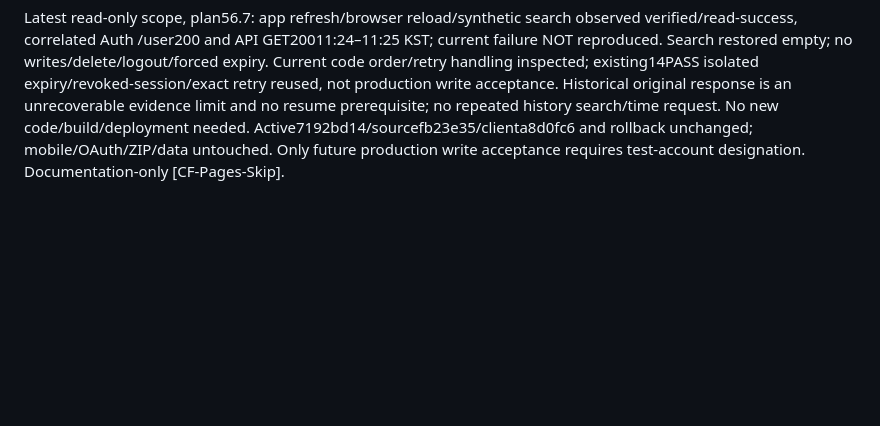
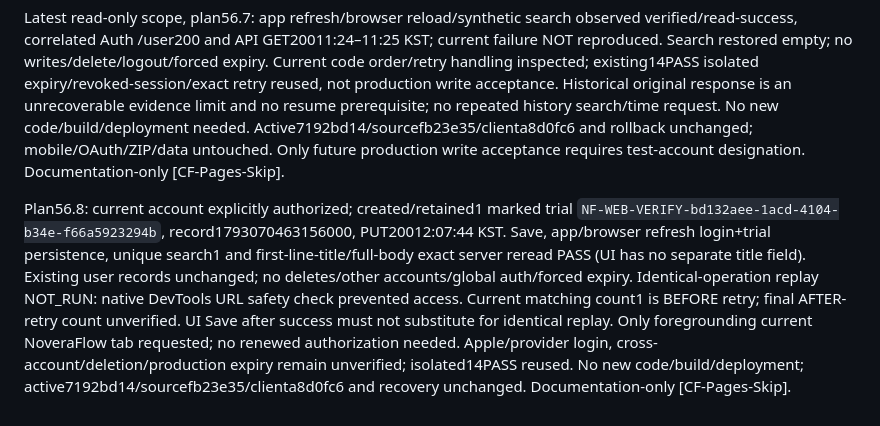
Before and after one commit to moolsoft-stack/noveraflow-site, a Markdown page: docs/HANDOVER_STATUS.md, the part around the change. Drawn GitHub-style; blank space fills up the shorter version.

Commit message:
docs: record production trial results [CF-Pages-Skip]

```diff
--- a/docs/HANDOVER_STATUS.md
+++ b/docs/HANDOVER_STATUS.md
@@ -1174,3 +1174,5 @@ Client-only rollback: prior active **f8ad9394-efc4-442e-a08a-237cf93853f5/source
 Completion follow-up supersedes the live-read blocker: preserved-session app refresh, browser reload and read-only synthetic search succeeded with verified account/read-success UI and sanitized API GET200 (11:06:34/11:08:55/11:11:12/11:13:49 KST). Search restored to initially empty; no save/delete/logout or credential/body capture. Original failed Auth response still not established from existing Auth logs; approximate failure time requested. No new code/tests/build/deploy or Pages setting change. Active7192bd14/sourcefb23e35 and rollback unchanged. User-reported save/relogin and existing isolated expired/duplicate-save tests remain separate from actual acceptance. See plan56.6/Runbook; incident-specific cause is still open. This documentation-only update uses [CF-Pages-Skip].
 
 Latest read-only scope, plan56.7: app refresh/browser reload/synthetic search observed verified/read-success, correlated Auth /user200 and API GET20011:24–11:25 KST; current failure NOT reproduced. Search restored empty; no writes/delete/logout/forced expiry. Current code order/retry handling inspected; existing14PASS isolated expiry/revoked-session/exact retry reused, not production write acceptance. Historical original response is an unrecoverable evidence limit and no resume prerequisite; no repeated history search/time request. No new code/build/deployment needed. Active7192bd14/sourcefb23e35/clienta8d0fc6 and rollback unchanged; mobile/OAuth/ZIP/data untouched. Only future production write acceptance requires test-account designation. Documentation-only [CF-Pages-Skip].
+
+Plan56.8: current account explicitly authorized; created/retained1 marked trial `NF-WEB-VERIFY-bd132aee-1acd-4104-b34e-f66a5923294b`, record1793070463156000, PUT20012:07:44 KST. Save, app/browser refresh login+trial persistence, unique search1 and first-line-title/full-body exact server reread PASS (UI has no separate title field). Existing user records unchanged; no deletes/other accounts/global auth/forced expiry. Identical-operation replay NOT_RUN: native DevTools URL safety check prevented access. Current matching count1 is BEFORE retry; final AFTER-retry count unverified. UI Save after success must not substitute for identical replay. Only foregrounding current NoveraFlow tab requested; no renewed authorization needed. Apple/provider login, cross-account/deletion/production expiry remain unverified; isolated14PASS reused. No new code/build/deployment; active7192bd14/sourcefb23e35/clienta8d0fc6 and recovery unchanged. Documentation-only [CF-Pages-Skip].
```
